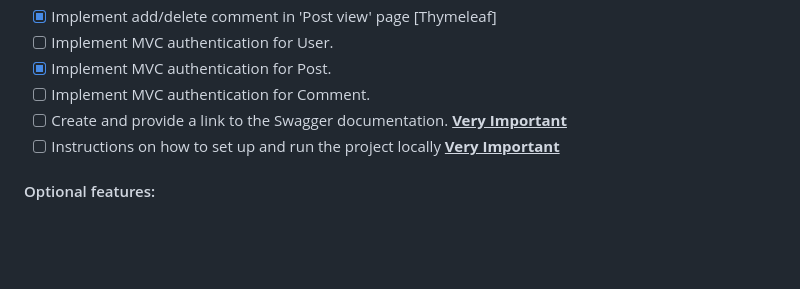
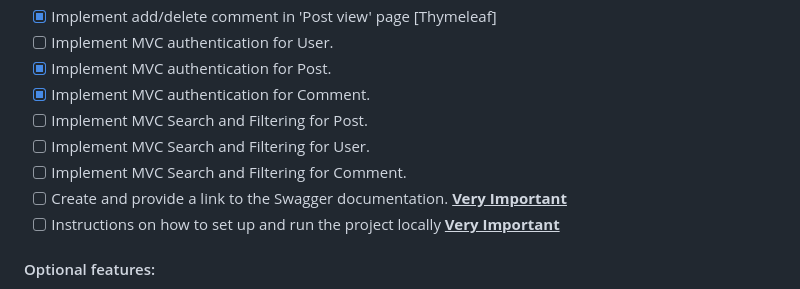
Before and after one commit to ATorhov/Forum-Management-System, a Markdown page: README.md, the part around the change. Rendered like a GitHub page; blank space fills up the shorter version.

```diff
--- a/README.md
+++ b/README.md
@@ -56,7 +56,10 @@ Anonymous users able to see a list of the top 10 most commented posts and a list
 - [x] Implement add/delete comment in 'Post view' page [Thymeleaf]
 - [ ] Implement MVC authentication for User.
 - [x] Implement MVC authentication for Post.
-- [ ] Implement MVC authentication for Comment.
+- [x] Implement MVC authentication for Comment.
+- [ ] Implement MVC Search and Filtering for Post.
+- [ ] Implement MVC Search and Filtering for User.
+- [ ] Implement MVC Search and Filtering for Comment.
 - [ ] Create and provide a link to the Swagger documentation. **<ins> Very Important**
 - [ ] Instructions on how to set up and run the project locally **<ins> Very Important**
 
```
